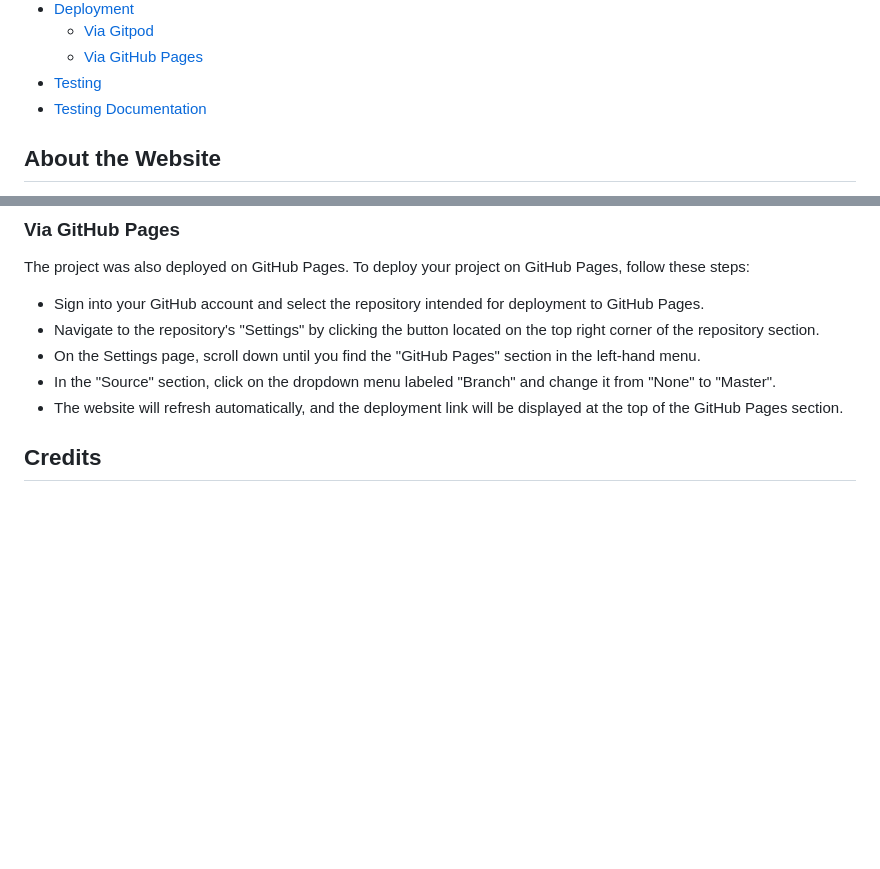
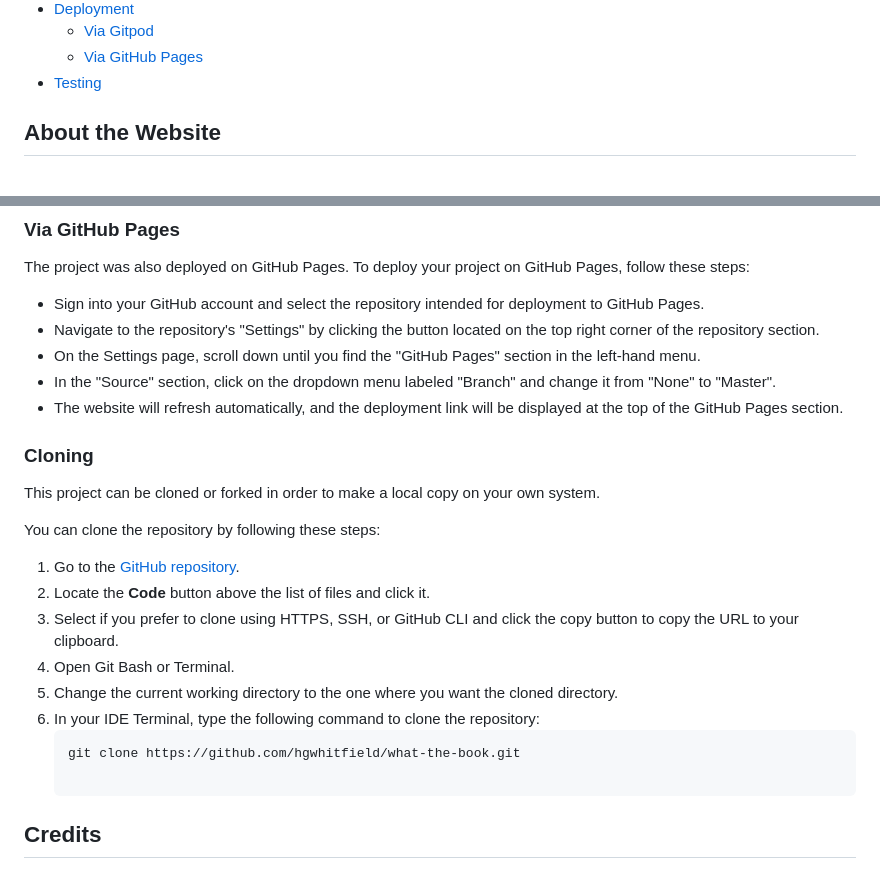
Before and after one commit to hgwhitfield/what-the-book, a Markdown page: docs/README.md, 2 parts joined by grey strips. Drawn GitHub-style; blank space fills up the shorter version.

Commit message:
Add cloning information to deployment in README.

````diff
--- a/docs/README.md
+++ b/docs/README.md
@@ -25,7 +25,6 @@ The website is designed to be a functional, streamlined web app. The central fea
   - [Via Gitpod](#via-gitpod)
   - [Via GitHub Pages](#via-github-pages)
 - [Testing](#testing)
-- [Testing Documentation](testing.md)
 
 ## About the Website
 
@@ -259,6 +258,20 @@ The project was also deployed on GitHub Pages. To deploy your project on GitHub
 - On the Settings page, scroll down until you find the "GitHub Pages" section in the left-hand menu.
 - In the "Source" section, click on the dropdown menu labeled "Branch" and change it from "None" to "Master".
 - The website will refresh automatically, and the deployment link will be displayed at the top of the GitHub Pages section.
+### Cloning
+
+This project can be cloned or forked in order to make a local copy on your own system.
+
+You can clone the repository by following these steps:
+
+1. Go to the [GitHub repository](https://github.com/hgwhitfield/what-the-book).
+2. Locate the **Code** button above the list of files and click it.
+3. Select if you prefer to clone using HTTPS, SSH, or GitHub CLI and click the copy button to copy the URL to your clipboard.
+4. Open Git Bash or Terminal.
+5. Change the current working directory to the one where you want the cloned directory.
+6. In your IDE Terminal, type the following command to clone the repository:
+   ```bash
+   git clone https://github.com/hgwhitfield/what-the-book.git
 
 ## Credits
 
````
